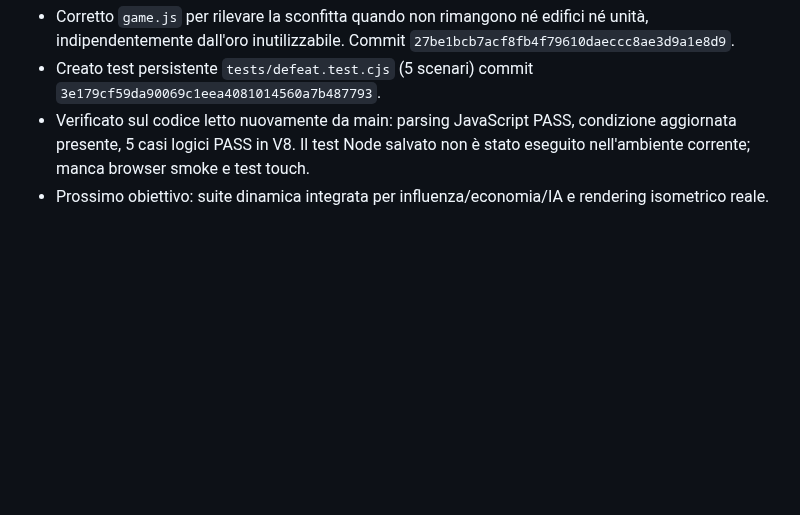
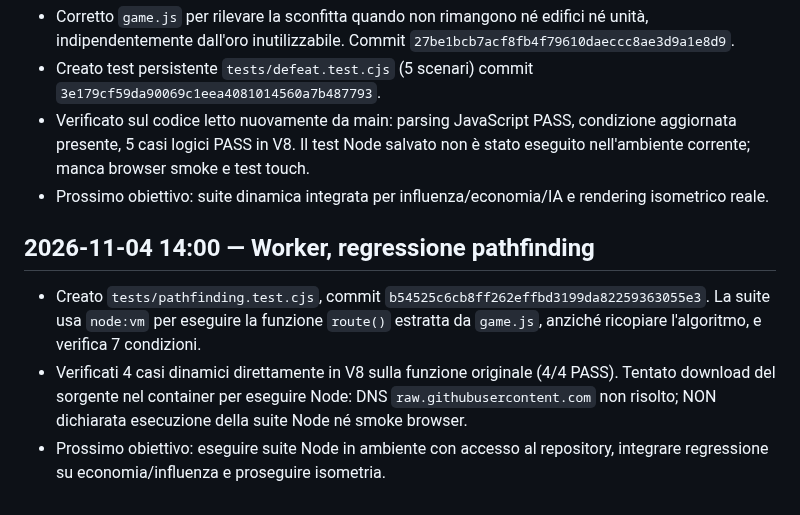
Before and after one commit to CzekUns/Rtsmobile, a Markdown page: quartieri-ombra/WORKLOG.md, the part around the change. GitHub-like rendering; blank space fills up the shorter version.

Commit message:
docs(quartieri-ombra): record pathfinding regression work and limitations

```diff
--- a/quartieri-ombra/WORKLOG.md
+++ b/quartieri-ombra/WORKLOG.md
@@ -50,3 +50,8 @@
 - Creato test persistente `tests/defeat.test.cjs` (5 scenari) commit `3e179cf59da90069c1eea4081014560a7b487793`.
 - Verificato sul codice letto nuovamente da main: parsing JavaScript PASS, condizione aggiornata presente, 5 casi logici PASS in V8. Il test Node salvato non è stato eseguito nell'ambiente corrente; manca browser smoke e test touch.
 - Prossimo obiettivo: suite dinamica integrata per influenza/economia/IA e rendering isometrico reale.
+
+## 2026-11-04 14:00 — Worker, regressione pathfinding
+- Creato `tests/pathfinding.test.cjs`, commit `b54525c6cb8ff262effbd3199da82259363055e3`. La suite usa `node:vm` per eseguire la funzione `route()` estratta da `game.js`, anziché ricopiare l'algoritmo, e verifica 7 condizioni.
+- Verificati 4 casi dinamici direttamente in V8 sulla funzione originale (4/4 PASS). Tentato download del sorgente nel container per eseguire Node: DNS `raw.githubusercontent.com` non risolto; NON dichiarata esecuzione della suite Node né smoke browser.
+- Prossimo obiettivo: eseguire suite Node in ambiente con accesso al repository, integrare regressione su economia/influenza e proseguire isometria.
```
